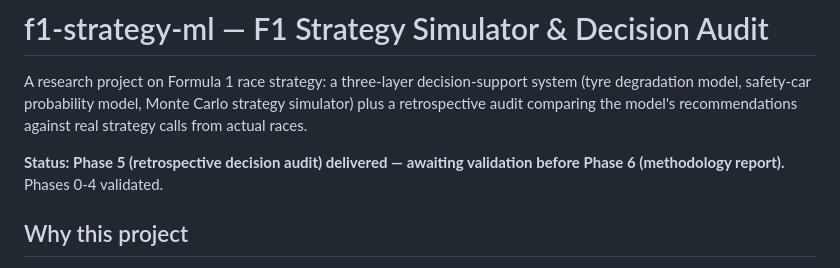
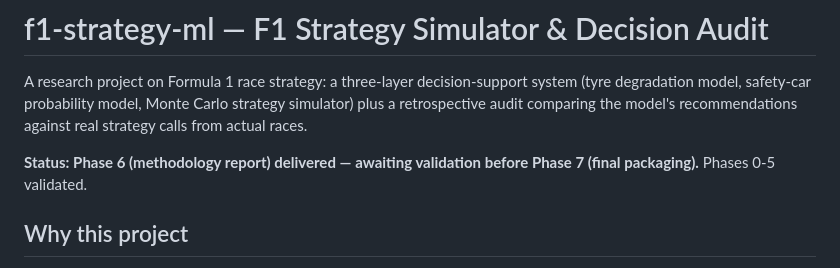
Before and after one commit to mohammedmedjadj/Motorsport-Strategy-Lab, a Markdown page: README.md, the part around the change. GitHub-like rendering.

```diff
--- a/README.md
+++ b/README.md
@@ -5,8 +5,8 @@ system (tyre degradation model, safety-car probability model, Monte Carlo
 strategy simulator) plus a retrospective audit comparing the model's
 recommendations against real strategy calls from actual races.
 
-**Status: Phase 5 (retrospective decision audit) delivered — awaiting
-validation before Phase 6 (methodology report).** Phases 0-4 validated.
+**Status: Phase 6 (methodology report) delivered — awaiting validation
+before Phase 7 (final packaging).** Phases 0-5 validated.
 
 ## Why this project
 
```
Also changed, not shown: reports/methodology.md (added, +200 -0 lines).
